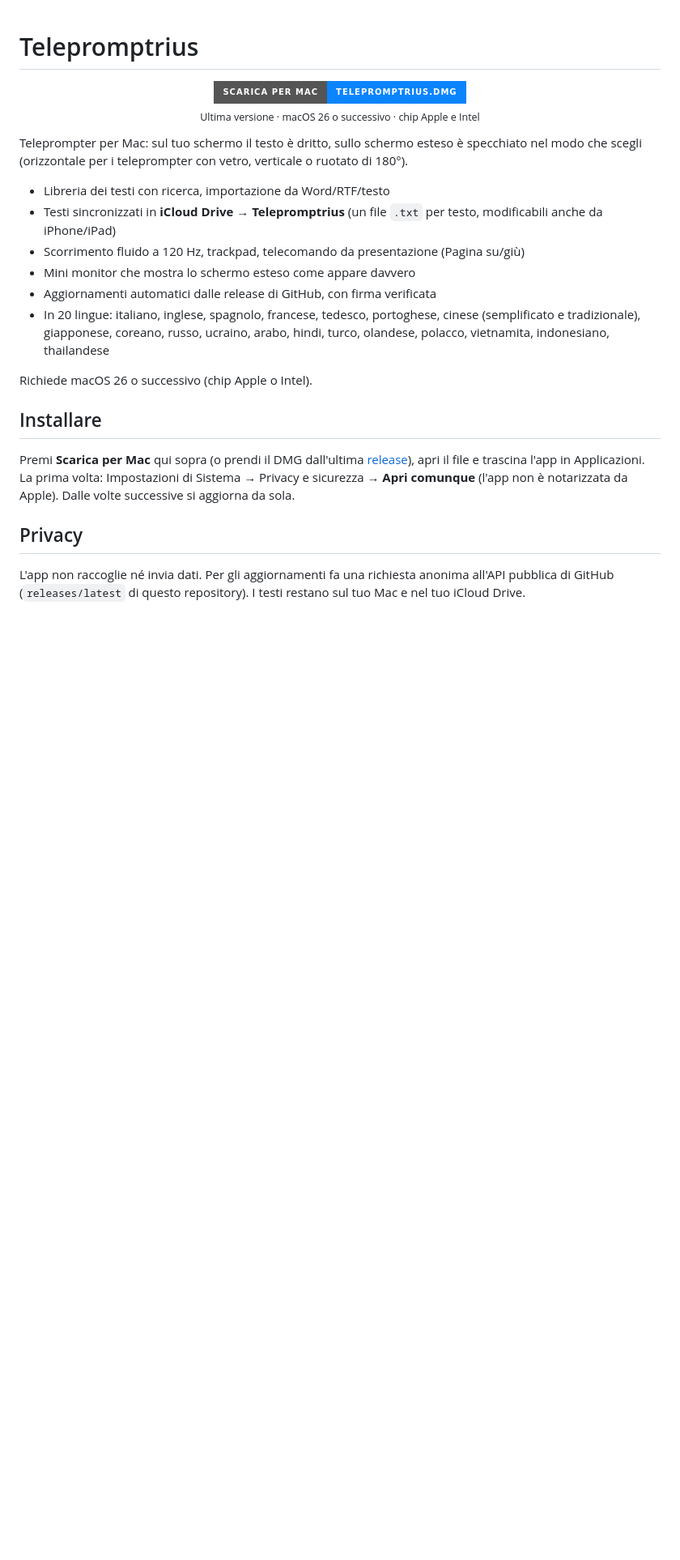
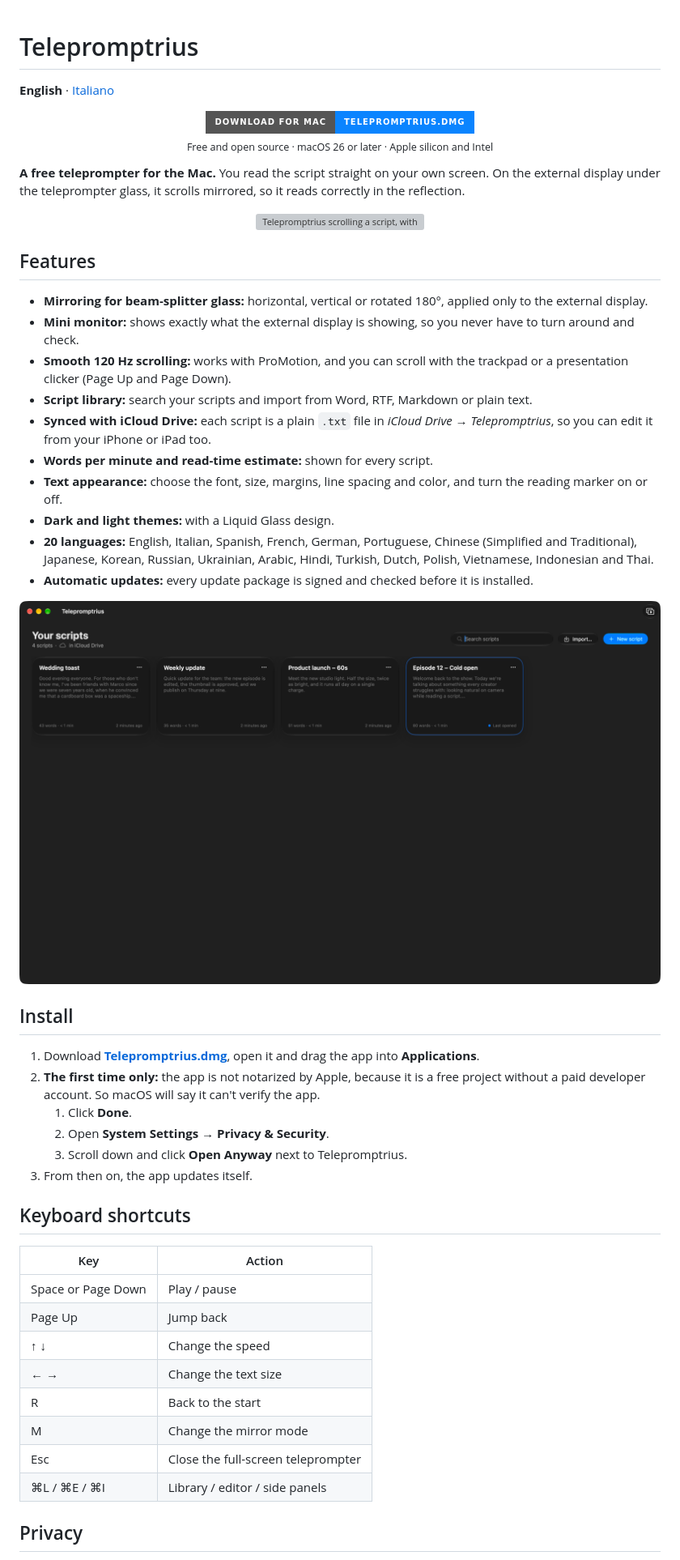
Before and after one commit to enricovezzu/telepromptrius, a Markdown page: README.md, the part around one of its changes. Shown at 81% size. GitHub-like rendering; pictures changed too: docs/library.png (added); badges without logos; blank space fills up the shorter version; grey boxes are pictures that could not be loaded.

Commit message:
README in inglese con GIF e screenshot, README italiano a parte
Co-Authored-By: Claude Opus 5.5 <noreply@anthropic.com>

```diff
--- a/README.md
+++ b/README.md
@@ -1,30 +1,54 @@
 # Telepromptrius
+
+**English** · [Italiano](README.it.md)
 
 <p align="center">
   <a href="https://github.com/enricovezzu/telepromptrius/releases/latest/download/Telepromptrius.dmg">
-    <img src="https://img.shields.io/badge/Scarica%20per%20Mac-Telepromptrius.dmg-0A84FF?style=for-the-badge&logo=apple&logoColor=white" alt="Scarica per Mac" height="44">
+    <img src="https://img.shields.io/badge/Download%20for%20Mac-Telepromptrius.dmg-0A84FF?style=for-the-badge&logo=apple&logoColor=white" alt="Download for Mac" height="44">
   </a>
-  <br><sub>Ultima versione · macOS 26 o successivo · chip Apple e Intel</sub>
+  <br><sub>Free and open source · macOS 26 or later · Apple silicon and Intel</sub>
 </p>
 
-Teleprompter per Mac: sul tuo schermo il testo è dritto, sullo schermo esteso è specchiato nel modo che scegli
-(orizzontale per i teleprompter con vetro, verticale o ruotato di 180°).
+**A free teleprompter for the Mac.** You read the script straight on your own screen. On the external display under the teleprompter glass, it scrolls mirrored, so it reads correctly in the reflection.
 
-- Libreria dei testi con ricerca, importazione da Word/RTF/testo
-- Testi sincronizzati in **iCloud Drive → Telepromptrius** (un file `.txt` per testo, modificabili anche da iPhone/iPad)
-- Scorrimento fluido a 120 Hz, trackpad, telecomando da presentazione (Pagina su/giù)
-- Mini monitor che mostra lo schermo esteso come appare davvero
-- Aggiornamenti automatici dalle release di GitHub, con firma verificata
-- In 20 lingue: italiano, inglese, spagnolo, francese, tedesco, portoghese, cinese (semplificato e tradizionale), giapponese, coreano, russo, ucraino, arabo, hindi, turco, olandese, polacco, vietnamita, indonesiano, thailandese
+<p align="center"><img src="docs/demo.gif" alt="Telepromptrius scrolling a script, with the mirrored mini monitor on the right" width="900"></p>
 
-Richiede macOS 26 o successivo (chip Apple o Intel).
+## Features
 
-## Installare
-Premi **Scarica per Mac** qui sopra (o prendi il DMG dall'ultima [release](../../releases/latest)), apri il file e trascina l'app in Applicazioni.
-La prima volta: Impostazioni di Sistema → Privacy e sicurezza → **Apri comunque** (l'app non è notarizzata da Apple).
-Dalle volte successive si aggiorna da sola.
+- **Mirroring for beam-splitter glass:** horizontal, vertical or rotated 180°, applied only to the external display.
+- **Mini monitor:** shows exactly what the external display is showing, so you never have to turn around and check.
+- **Smooth 120 Hz scrolling:** works with ProMotion, and you can scroll with the trackpad or a presentation clicker (Page Up and Page Down).
+- **Script library:** search your scripts and import from Word, RTF, Markdown or plain text.
+- **Synced with iCloud Drive:** each script is a plain `.txt` file in *iCloud Drive → Telepromptrius*, so you can edit it from your iPhone or iPad too.
+- **Words per minute and read-time estimate:** shown for every script.
+- **Text appearance:** choose the font, size, margins, line spacing and color, and turn the reading marker on or off.
+- **Dark and light themes:** with a Liquid Glass design.
+- **20 languages:** English, Italian, Spanish, French, German, Portuguese, Chinese (Simplified and Traditional), Japanese, Korean, Russian, Ukrainian, Arabic, Hindi, Turkish, Dutch, Polish, Vietnamese, Indonesian and Thai.
+- **Automatic updates:** every update package is signed and checked before it is installed.
+
+<p align="center"><img src="docs/library.png" alt="The script library" width="900"></p>
+
+## Install
+
+1. Download **[Telepromptrius.dmg](https://github.com/enricovezzu/telepromptrius/releases/latest/download/Telepromptrius.dmg)**, open it and drag the app into **Applications**.
+2. **The first time only:** the app is not notarized by Apple, because it is a free project without a paid developer account. So macOS will say it can't verify the app.
+   1. Click **Done**.
+   2. Open **System Settings → Privacy & Security**.
+   3. Scroll down and click **Open Anyway** next to Telepromptrius.
+3. From then on, the app updates itself.
+
+## Keyboard shortcuts
+
+| Key | Action |
+|---|---|
+| Space or Page Down | Play / pause |
+| Page Up | Jump back |
+| ↑ ↓ | Change the speed |
+| ← → | Change the text size |
+| R | Back to the start |
+| M | Change the mirror mode |
+| Esc | Close the full-screen teleprompter |
+| ⌘L / ⌘E / ⌘I | Library / editor / side panels |
 
 ## Privacy
-L'app non raccoglie né invia dati. Per gli aggiornamenti fa una richiesta anonima all'API pubblica di GitHub
-(`releases/latest` di questo repository). I testi restano sul tuo Mac e nel tuo iCloud Drive.
 
```
Also changed, not shown: other parts of README.md (+12 -15 lines), README.it.md (added, +52 -0 lines), docs/prompter.png (added), 3 other files.
